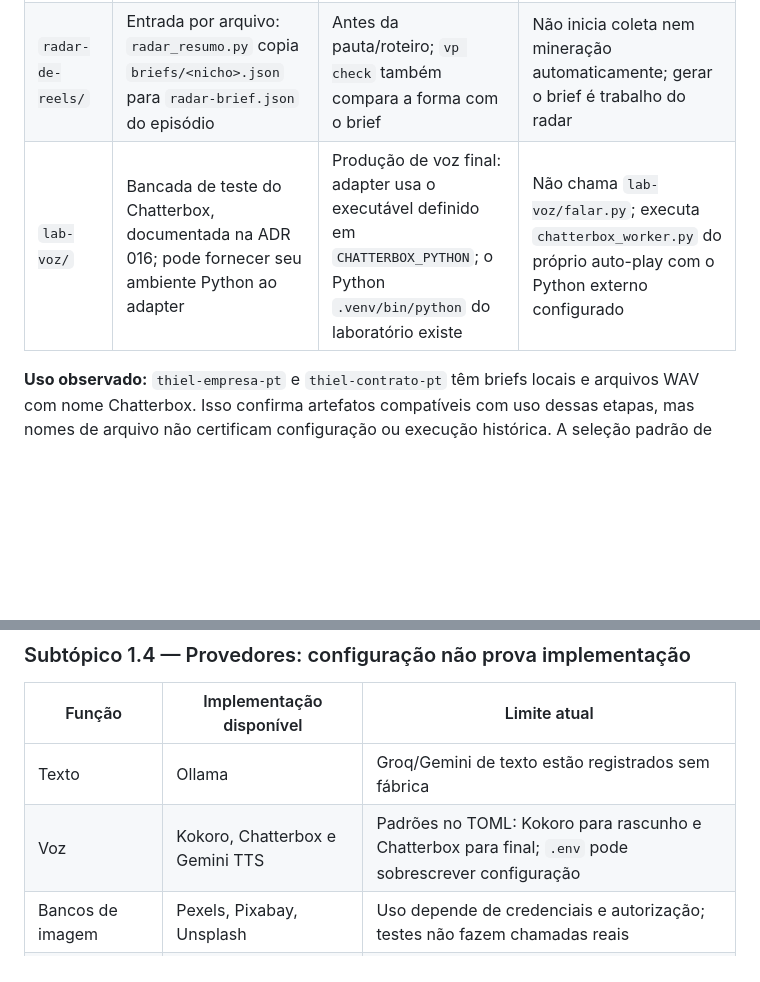
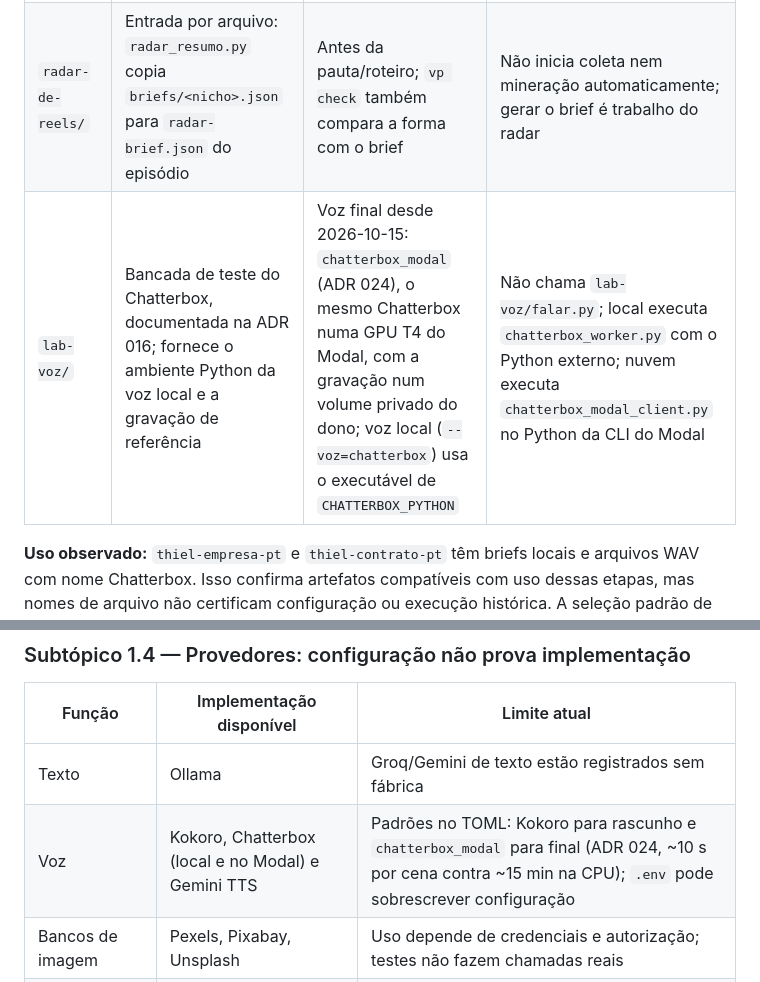
Before and after one commit to ViniciusKoiti/video-pipeline, a Markdown page: docs/WORKSPACE-ATUAL-E-COMPONENTES.md, 2 parts joined by grey strips. Drawn GitHub-style; blank space fills up the shorter version.

```diff
--- a/docs/WORKSPACE-ATUAL-E-COMPONENTES.md
+++ b/docs/WORKSPACE-ATUAL-E-COMPONENTES.md
@@ -37,7 +37,7 @@ Os três diretórios existem ao lado do auto-play, dentro de `/home/viniciusk/pr
 |---|---|---|---|
 | `motion-kit/` | Dependência direta: `video/` importa `@viniciusk/motion-kit`, instalado pelo SHA fixado em `package.json` | Render do explicativo; imports em `Editorial`, `Scene` e `HostWindow` | O checkout vizinho não é importado diretamente em tempo de render; sua alteração precisa chegar ao pacote consumido |
 | `radar-de-reels/` | Entrada por arquivo: `radar_resumo.py` copia `briefs/<nicho>.json` para `radar-brief.json` do episódio | Antes da pauta/roteiro; `vp check` também compara a forma com o brief | Não inicia coleta nem mineração automaticamente; gerar o brief é trabalho do radar |
-| `lab-voz/` | Bancada de teste do Chatterbox, documentada na ADR 016; pode fornecer seu ambiente Python ao adapter | Produção de voz final: adapter usa o executável definido em `CHATTERBOX_PYTHON`; o Python `.venv/bin/python` do laboratório existe | Não chama `lab-voz/falar.py`; executa `chatterbox_worker.py` do próprio auto-play com o Python externo configurado |
+| `lab-voz/` | Bancada de teste do Chatterbox, documentada na ADR 016; fornece o ambiente Python da voz local e a gravação de referência | Voz final desde 2026-10-15: `chatterbox_modal` (ADR 024), o mesmo Chatterbox numa GPU T4 do Modal, com a gravação num volume privado do dono; voz local (`--voz=chatterbox`) usa o executável de `CHATTERBOX_PYTHON` | Não chama `lab-voz/falar.py`; local executa `chatterbox_worker.py` com o Python externo; nuvem executa `chatterbox_modal_client.py` no Python da CLI do Modal |
 
 **Uso observado:** `thiel-empresa-pt` e `thiel-contrato-pt` têm briefs locais e arquivos WAV com nome Chatterbox. Isso confirma artefatos compatíveis com uso dessas etapas, mas nomes de arquivo não certificam configuração ou execução histórica. A seleção padrão de voz final é Chatterbox; rascunhos usam Kokoro. O radar é opcional por episódio e o motion-kit pertence ao formato explicativo; não participam obrigatoriamente de toda peça.
 
@@ -91,7 +91,7 @@ A pauta tem revisão manual. A prévia tem gate por comando desde a #120: `vp ap
 | Função | Implementação disponível | Limite atual |
 |---|---|---|
 | Texto | Ollama | Groq/Gemini de texto estão registrados sem fábrica |
-| Voz | Kokoro, Chatterbox e Gemini TTS | Padrões no TOML: Kokoro para rascunho e Chatterbox para final; `.env` pode sobrescrever configuração |
+| Voz | Kokoro, Chatterbox (local e no Modal) e Gemini TTS | Padrões no TOML: Kokoro para rascunho e `chatterbox_modal` para final (ADR 024, ~10 s por cena contra ~15 min na CPU); `.env` pode sobrescrever configuração |
 | Bancos de imagem | Pexels, Pixabay, Unsplash | Uso depende de credenciais e autorização; testes não fazem chamadas reais |
 | Acervo histórico | Scripts provisórios e trabalho manual | Commons/LoC/Flickr na registry não têm fábrica de adapter |
 | Geração de imagem | Porta e configuração para Workers AI | Registry sem fábrica: não é serviço operacional completo |
```
Also changed, not shown: docs/ROADMAP.md (+4 -0 lines).
